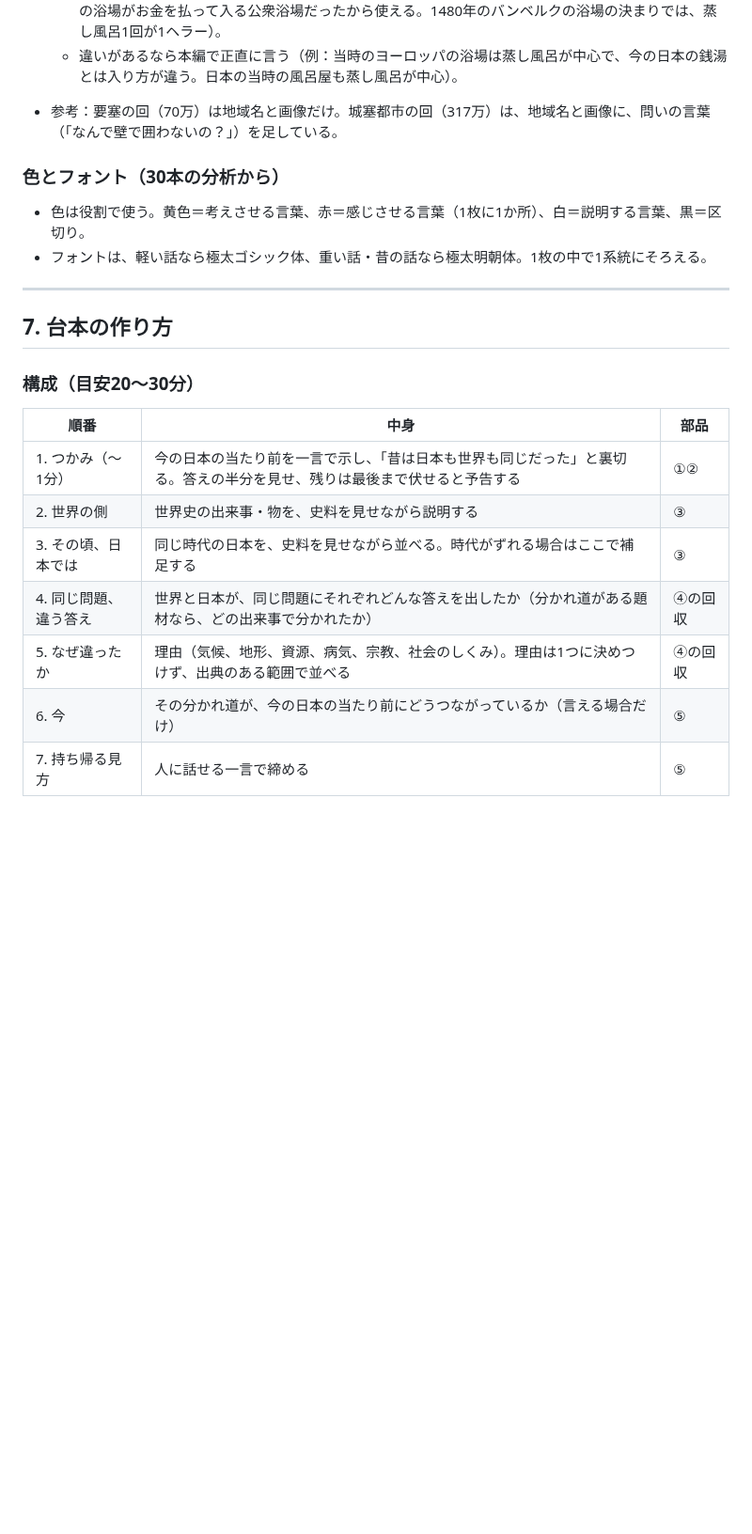
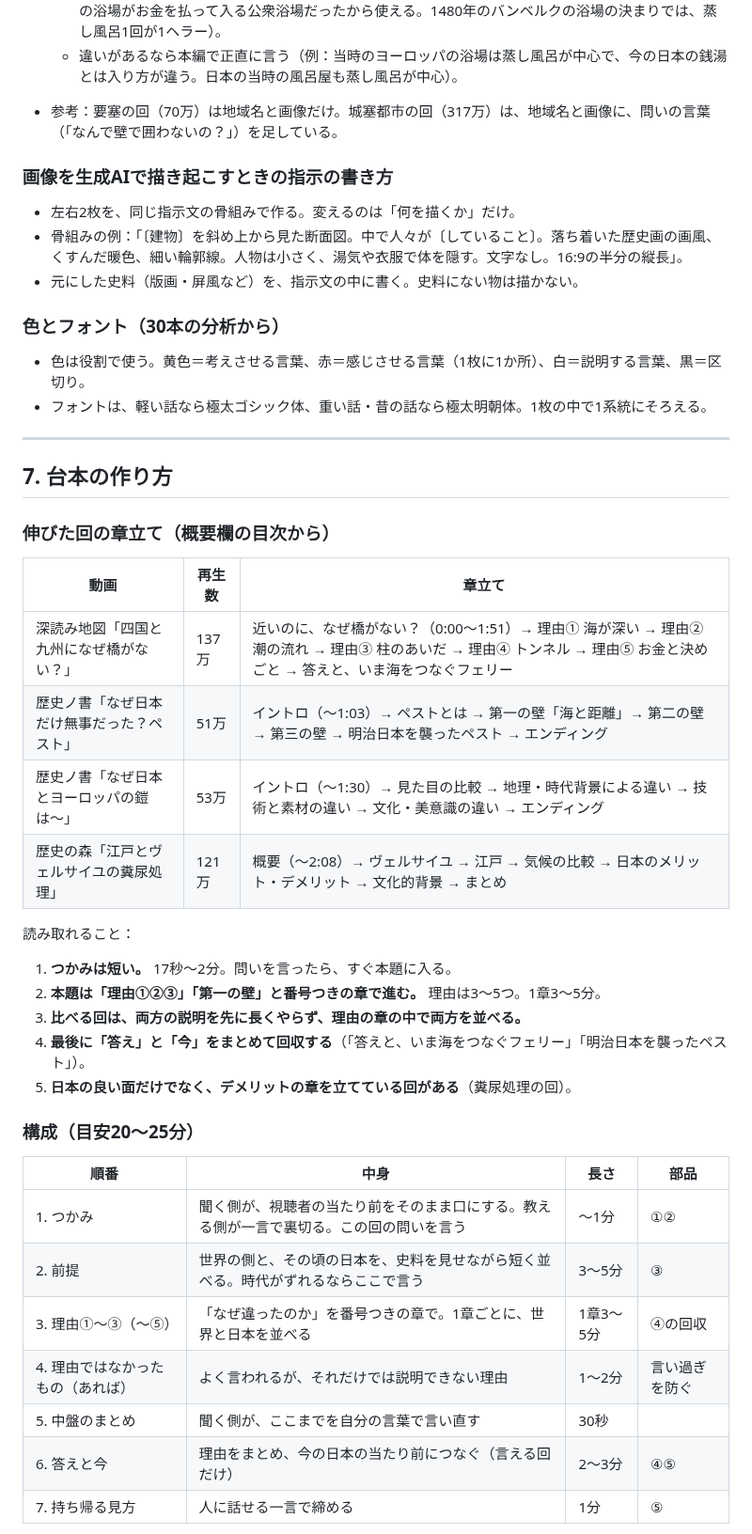
Before and after one commit to RyutaroYano/claude-code, a Markdown page: youtube-world-history-research/output/channel_design_spec.md, the part around one of its changes. Shown at 94% size. Rendered like a GitHub page; blank space fills up the shorter version.

```diff
--- a/youtube-world-history-research/output/channel_design_spec.md
+++ b/youtube-world-history-research/output/channel_design_spec.md
@@ -198,6 +209,12 @@
 
 - 参考：要塞の回（70万）は地域名と画像だけ。城塞都市の回（317万）は、地域名と画像に、問いの言葉（「なんで壁で囲わないの？」）を足している。
 
+### 画像を生成AIで描き起こすときの指示の書き方
+
+- 左右2枚を、同じ指示文の骨組みで作る。変えるのは「何を描くか」だけ。
+- 骨組みの例：「〔建物〕を斜め上から見た断面図。中で人々が〔していること〕。落ち着いた歴史画の画風、くすんだ暖色、細い輪郭線。人物は小さく、湯気や衣服で体を隠す。文字なし。16:9の半分の縦長」。
+- 元にした史料（版画・屏風など）を、指示文の中に書く。史料にない物は描かない。
+
 ### 色とフォント（30本の分析から）
 
 - 色は役割で使う。黄色＝考えさせる言葉、赤＝感じさせる言葉（1枚に1か所）、白＝説明する言葉、黒＝区切り。
@@ -207,14 +224,32 @@
 
 ## 7. 台本の作り方
 
-### 構成（目安20〜30分）
+### 伸びた回の章立て（概要欄の目次から）
 
-| 順番 | 中身 | 部品 |
+| 動画 | 再生数 | 章立て |
 |---|---|---|
-| 1. つかみ（〜1分） | 今の日本の当たり前を一言で示し、「昔は日本も世界も同じだった」と裏切る。答えの半分を見せ、残りは最後まで伏せると予告する | ①② |
-| 2. 世界の側 | 世界史の出来事・物を、史料を見せながら説明する | ③ |
-| 3. その頃、日本では | 同じ時代の日本を、史料を見せながら並べる。時代がずれる場合はここで補足する | ③ |
-| 4. 同じ問題、違う答え | 世界と日本が、同じ問題にそれぞれどんな答えを出したか（分かれ道がある題材なら、どの出来事で分かれたか） | ④の回収 |
-| 5. なぜ違ったか | 理由（気候、地形、資源、病気、宗教、社会のしくみ）。理由は1つに決めつけず、出典のある範囲で並べる | ④の回収 |
-| 6. 今 | その分かれ道が、今の日本の当たり前にどうつながっているか（言える場合だけ） | ⑤ |
-| 7. 持ち帰る見方 | 人に話せる一言で締める | ⑤ |
+| 深読み地図「四国と九州になぜ橋がない？」 | 137万 | 近いのに、なぜ橋がない？（0:00〜1:51）→ 理由① 海が深い → 理由② 潮の流れ → 理由③ 柱のあいだ → 理由④ トンネル → 理由⑤ お金と決めごと → 答えと、いま海をつなぐフェリー |
+| 歴史ノ書「なぜ日本だけ無事だった？ペスト」 | 51万 | イントロ（〜1:03）→ ペストとは → 第一の壁「海と距離」→ 第二の壁 → 第三の壁 → 明治日本を襲ったペスト → エンディング |
+| 歴史ノ書「なぜ日本とヨーロッパの鎧は〜」 | 53万 | イントロ（〜1:30）→ 見た目の比較 → 地理・時代背景による違い → 技術と素材の違い → 文化・美意識の違い → エンディング |
+| 歴史の森「江戸とヴェルサイユの糞尿処理」 | 121万 | 概要（〜2:08）→ ヴェルサイユ → 江戸 → 気候の比較 → 日本のメリット・デメリット → 文化的背景 → まとめ |
+
+読み取れること：
+
+1. **つかみは短い。** 17秒〜2分。問いを言ったら、すぐ本題に入る。
+2. **本題は「理由①②③」「第一の壁」と番号つきの章で進む。** 理由は3〜5つ。1章3〜5分。
+3. **比べる回は、両方の説明を先に長くやらず、理由の章の中で両方を並べる。**
+4. **最後に「答え」と「今」をまとめて回収する**（「答えと、いま海をつなぐフェリー」「明治日本を襲ったペスト」）。
+5. **日本の良い面だけでなく、デメリットの章を立てている回がある**（糞尿処理の回）。
+
+### 構成（目安20〜25分）
+
+| 順番 | 中身 | 長さ | 部品 |
+|---|---|---|---|
+| 1. つかみ | 聞く側が、視聴者の当たり前をそのまま口にする。教える側が一言で裏切る。この回の問いを言う | 〜1分 | ①② |
+| 2. 前提 | 世界の側と、その頃の日本を、史料を見せながら短く並べる。時代がずれるならここで言う | 3〜5分 | ③ |
+| 3. 理由①〜③（〜⑤） | 「なぜ違ったのか」を番号つきの章で。1章ごとに、世界と日本を並べる | 1章3〜5分 | ④の回収 |
+| 4. 理由ではなかったもの（あれば） | よく言われるが、それだけでは説明できない理由 | 1〜2分 | 言い過ぎを防ぐ |
+| 5. 中盤のまとめ | 聞く側が、ここまでを自分の言葉で言い直す | 30秒 | |
+| 6. 答えと今 | 理由をまとめ、今の日本の当たり前につなぐ（言える回だけ） | 2〜3分 | ④⑤ |
+| 7. 持ち帰る見方 | 人に話せる一言で締める | 1分 | ⑤ |
+
```
Also changed, not shown: other parts of youtube-world-history-research/output/channel_design_spec.md (+45 -1 lines), youtube-world-history-research/output/episode01_factsheet.md (added, +65 -0 lines), youtube-world-history-research/output/episode01_script.md (added, +249 -0 lines).
